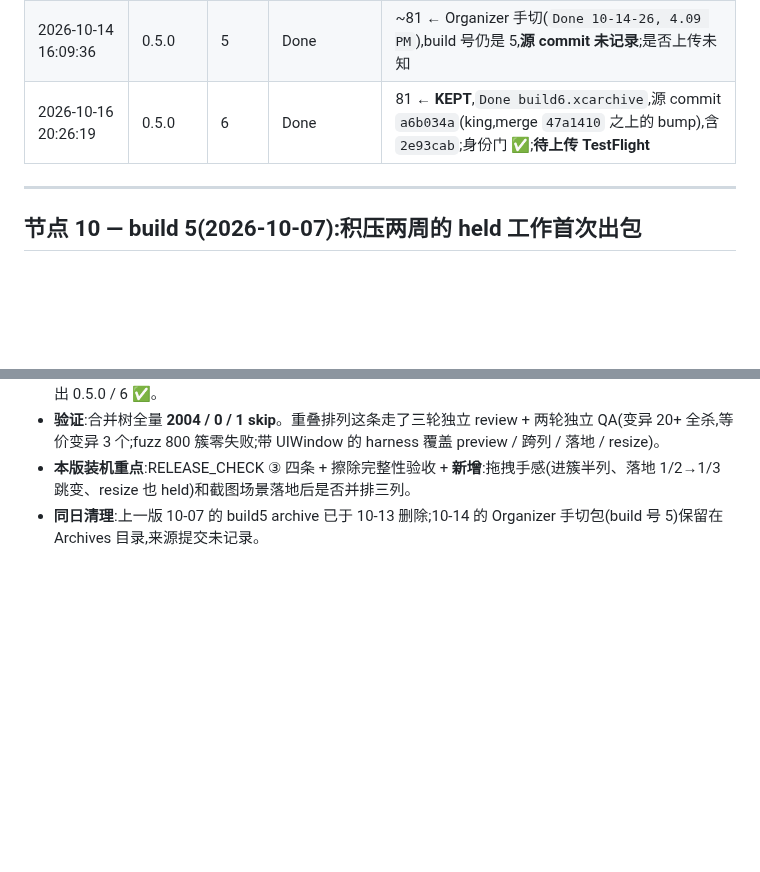
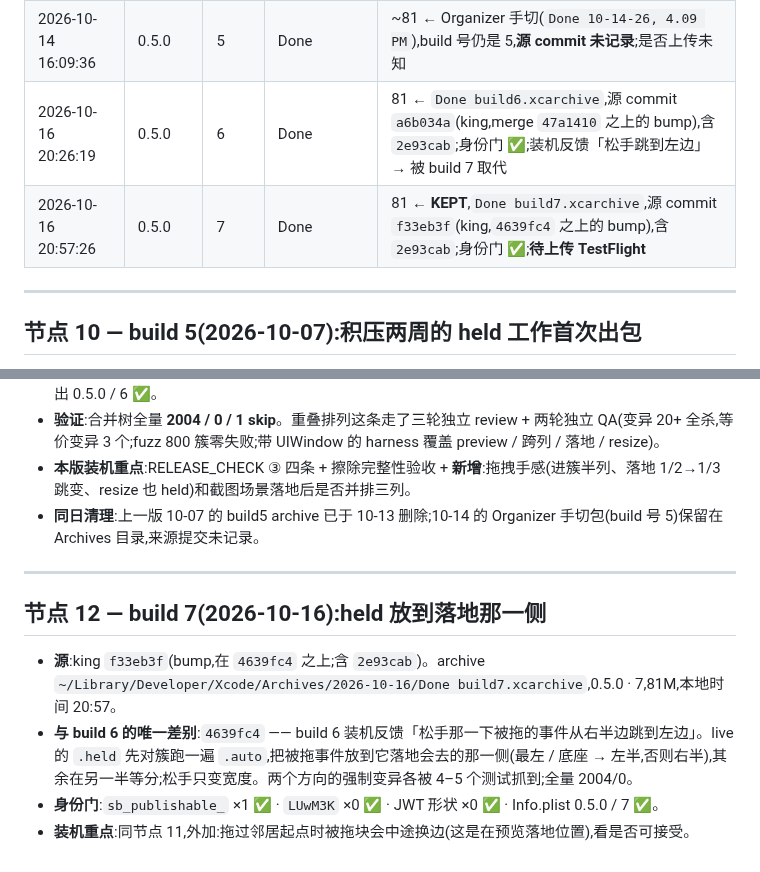
Before and after one commit to MaySong-Mei/Done, a Markdown page: Docs/ARCHIVE_LOG.md, 2 parts joined by grey strips. Drawn GitHub-style; blank space fills up the shorter version.

Commit message:
docs(archive): log build 7 — the held event lands where it was shown
Node 12: source f33eb3f on king (bump over 4639fc4, contains 2e93cab),
archive Done build7.xcarchive (0.5.0 · 7, 81M), identity gates green;
build 6 marked as superseded by the device feel finding.

Co-Authored-By: Claude Fable 5.1 <noreply@anthropic.com>
Claude-Session: https://claude.ai/code/session_01HFbmxzDSi6wqPSp1TeS63g

```diff
--- a/Docs/ARCHIVE_LOG.md
+++ b/Docs/ARCHIVE_LOG.md
@@ -158,7 +158,8 @@ Physical `.xcarchive` bundles accumulate under `~/Library/Developer/Xcode/Archiv
 | 2026-09-21 23:02:00 | 0.5.0 | 4 | Done | ~80 ← **KEPT**,第一个带 gh#232 修复,已上 TestFlight |
 | 2026-10-07 16:14:50 | 0.5.0 | 5 | Done | 81 ← **已按用户要求删除**(2026-10-13),从未上传 TestFlight;四条 held 分支首次出包,源 commit `aa577df` 仍在 king 上,可重建 |
 | 2026-10-14 16:09:36 | 0.5.0 | 5 | Done | ~81 ← Organizer 手切(`Done 10-14-26, 4.09 PM`),build 号仍是 5,**源 commit 未记录**;是否上传未知 |
-| 2026-10-16 20:26:19 | 0.5.0 | 6 | Done | 81 ← **KEPT**,`Done build6.xcarchive`,源 commit `a6b034a`(king,merge `47a1410` 之上的 bump),含 `2e93cab`;身份门 ✅;**待上传 TestFlight** |
+| 2026-10-16 20:26:19 | 0.5.0 | 6 | Done | 81 ← `Done build6.xcarchive`,源 commit `a6b034a`(king,merge `47a1410` 之上的 bump),含 `2e93cab`;身份门 ✅;装机反馈「松手跳到左边」→ 被 build 7 取代 |
+| 2026-10-16 20:57:26 | 0.5.0 | 7 | Done | 81 ← **KEPT**,`Done build7.xcarchive`,源 commit `f33eb3f`(king,`4639fc4` 之上的 bump),含 `2e93cab`;身份门 ✅;**待上传 TestFlight** |
 
 ---
 
@@ -185,3 +186,12 @@ build 4 之后两周零 archive。期间四条分支各自跑完独立验证循
 - **验证**:合并树全量 **2004 / 0 / 1 skip**。重叠排列这条走了三轮独立 review + 两轮独立 QA(变异 20+ 全杀,等价变异 3 个;fuzz 800 簇零失败;带 UIWindow 的 harness 覆盖 preview / 跨列 / 落地 / resize)。
 - **本版装机重点**:RELEASE_CHECK ③ 四条 + 擦除完整性验收 + **新增**:拖拽手感(进簇半列、落地 1/2→1/3 跳变、resize 也 held)和截图场景落地后是否并排三列。
 - **同日清理**:上一版 10-07 的 build5 archive 已于 10-13 删除;10-14 的 Organizer 手切包(build 号 5)保留在 Archives 目录,来源提交未记录。
+
+---
+
+## 节点 12 — build 7(2026-10-16):held 放到落地那一侧
+
+- **源**:king `f33eb3f`(bump,在 `4639fc4` 之上;含 `2e93cab`)。archive `~/Library/Developer/Xcode/Archives/2026-10-16/Done build7.xcarchive`,0.5.0 · 7,81M,本地时间 20:57。
+- **与 build 6 的唯一差别**:`4639fc4` —— build 6 装机反馈「松手那一下被拖的事件从右半边跳到左边」。live 的 `.held` 先对簇跑一遍 `.auto`,把被拖事件放到它落地会去的那一侧(最左 / 底座 → 左半,否则右半),其余在另一半等分;松手只变宽度。两个方向的强制变异各被 4–5 个测试抓到;全量 2004/0。
+- **身份门**:`sb_publishable_` ×1 ✅ · `LUwM3K` ×0 ✅ · JWT 形状 ×0 ✅ · Info.plist 0.5.0 / 7 ✅。
+- **装机重点**:同节点 11,外加:拖过邻居起点时被拖块会中途换边(这是在预览落地位置),看是否可接受。
```
